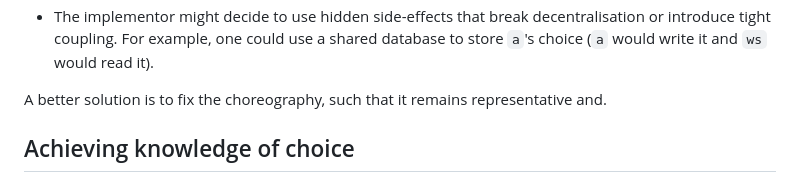
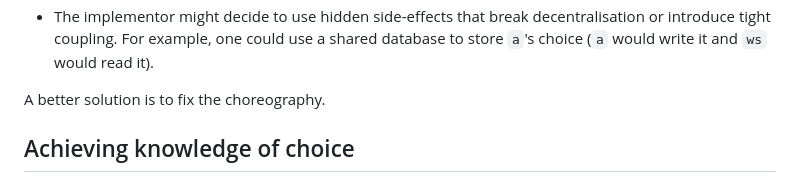
Before and after one commit to fmontesi/website, a Markdown page: web/bliki/KnowledgeOfChoice.md, the part around the change. GitHub-like rendering.

```diff
--- a/web/bliki/KnowledgeOfChoice.md
+++ b/web/bliki/KnowledgeOfChoice.md
@@ -53,7 +53,7 @@ While there is nothing wrong with this in principle, lack of knowledge of choice
 - The implementor might decide to add extra communications in the implementation, for example the communication of a Boolean from `a` to `ws` that would inform `ws` about `a`'s choice. But this would entail that the choreography would not be representative anymore, since the implementation would enact unforeseen communications.
 - The implementor might decide to use hidden side-effects that break decentralisation or introduce tight coupling. For example, one could use a shared database to store `a`'s choice (`a` would write it and `ws` would read it).
 
-A better solution is to fix the choreography, such that it remains representative and.
+A better solution is to fix the choreography.
 
 ## Achieving knowledge of choice
 
```
